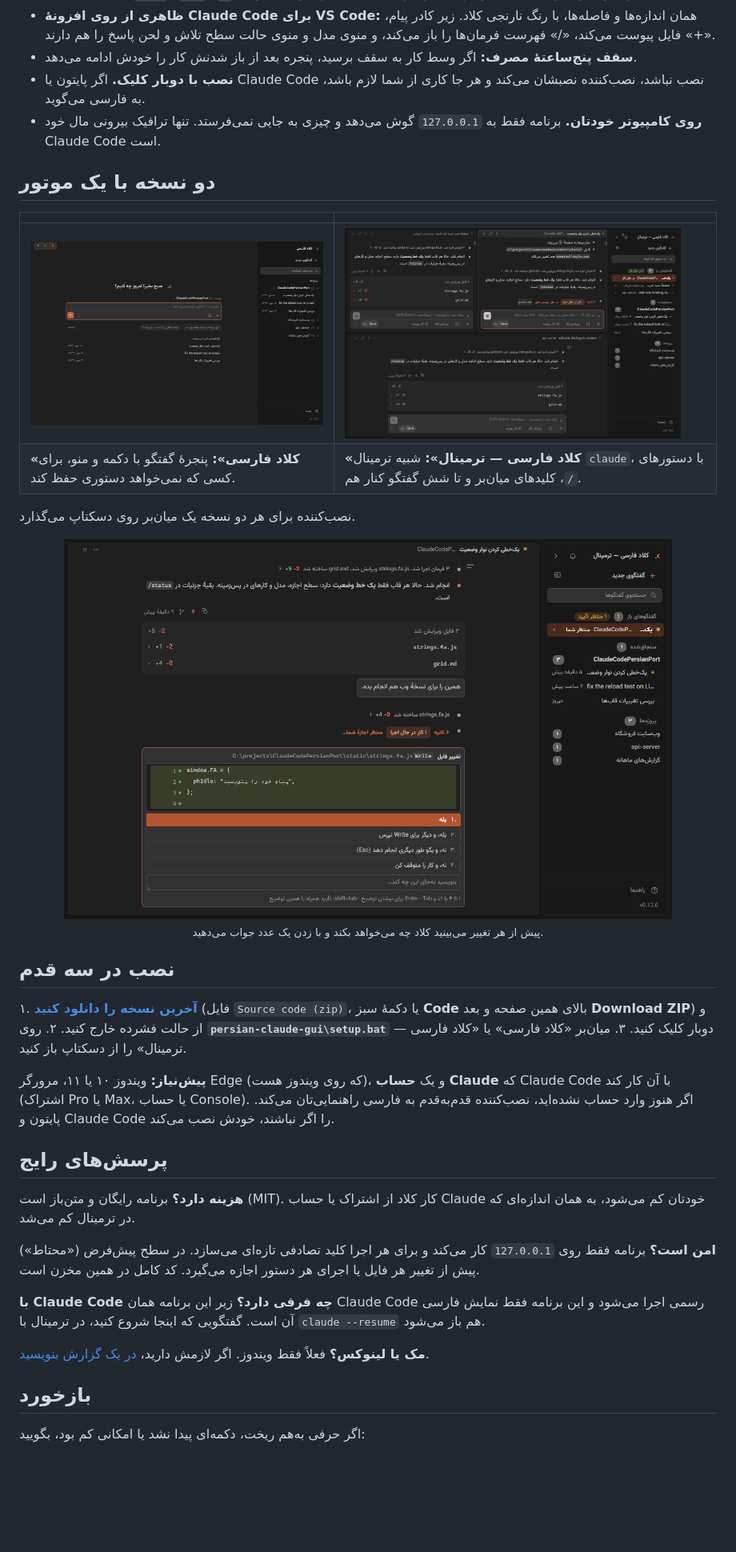
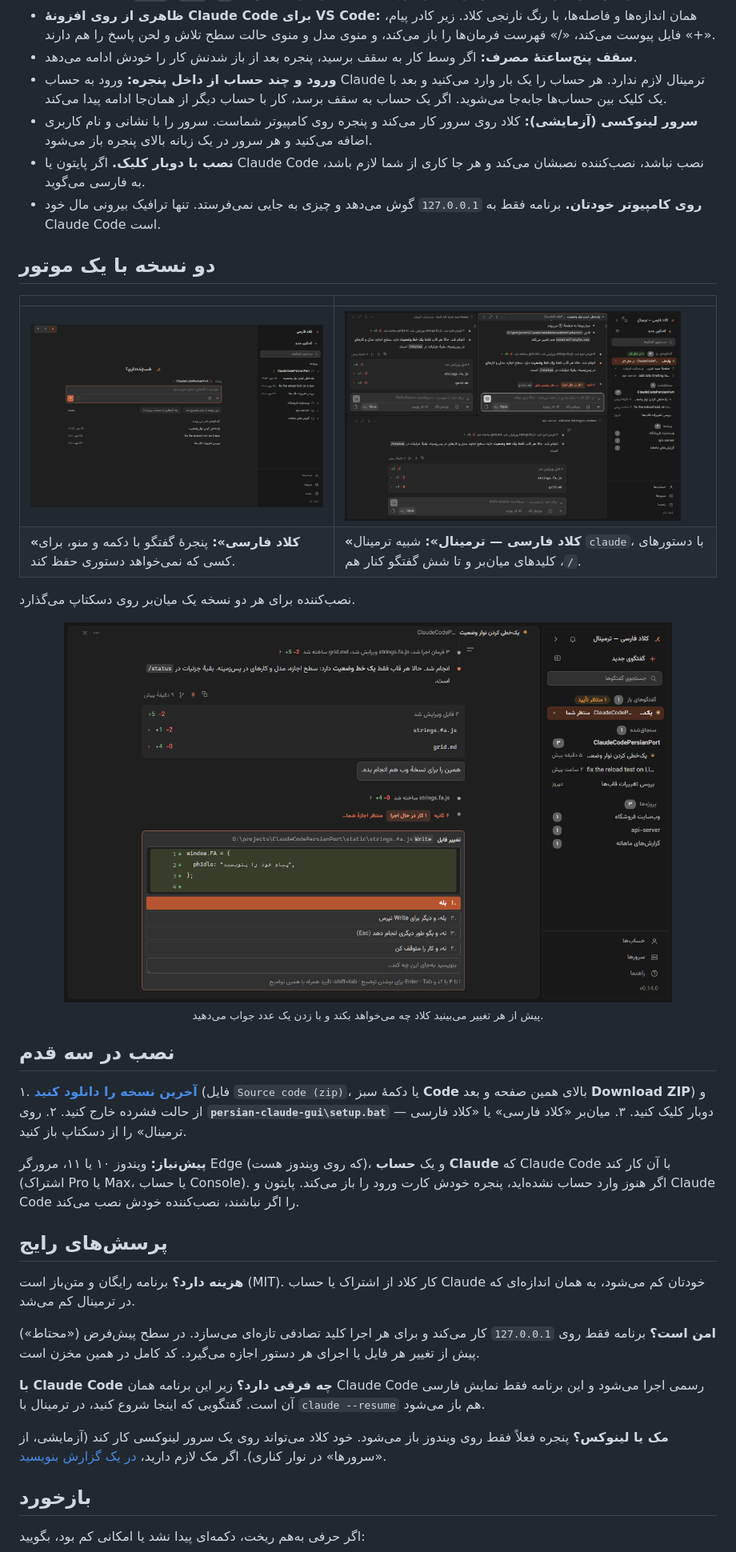
Before and after one commit to 229amini/ClaudeCodePersianPort, a Markdown page: README.md, the part around the change. Shown at 80% size. Rendered like a GitHub page; pictures changed too: docs/screenshots/terminal-panes.png, docs/screenshots/terminal-permission.png, docs/screenshots/web-home.png; blank space fills up the shorter version.

```diff
--- a/README.md
+++ b/README.md
@@ -59,6 +59,11 @@
   منوی مدل و منوی حالت سطح تلاش و لحن پاسخ را هم دارند.
 - **سقف پنج‌ساعتهٔ مصرف:** اگر وسط کار به سقف برسید، پنجره بعد از باز شدنش کار را خودش
   ادامه می‌دهد.
+- **ورود و چند حساب از داخل پنجره:** ورود به حساب Claude ترمینال لازم ندارد. هر حساب را یک
+  بار وارد می‌کنید و بعد با یک کلیک بین حساب‌ها جابه‌جا می‌شوید. اگر یک حساب به سقف برسد، کار
+  با حساب دیگر از همان‌جا ادامه پیدا می‌کند.
+- **سرور لینوکسی (آزمایشی):** کلاد روی سرور کار می‌کند و پنجره روی کامپیوتر شماست. سرور را
+  با نشانی و نام کاربری اضافه می‌کنید و هر سرور در یک زبانه بالای پنجره باز می‌شود.
 - **نصب با دوبار کلیک.** اگر پایتون یا Claude Code نصب نباشد، نصب‌کننده نصبشان می‌کند و هر
   جا کاری از شما لازم باشد، به فارسی می‌گوید.
 - **روی کامپیوتر خودتان.** برنامه فقط به `127.0.0.1` گوش می‌دهد و چیزی به جایی نمی‌فرستد.
@@ -88,8 +93,8 @@
 
 **پیش‌نیاز:** ویندوز ۱۰ یا ۱۱، مرورگر Edge (که روی ویندوز هست)، و یک **حساب Claude** که
 Claude Code با آن کار کند (اشتراک Pro یا Max، یا حساب Console). اگر هنوز وارد حساب نشده‌اید،
-نصب‌کننده قدم‌به‌قدم به فارسی راهنمایی‌تان می‌کند. پایتون و Claude Code را اگر نباشند، خودش
-نصب می‌کند.
+پنجره خودش کارت ورود را باز می‌کند. پایتون و Claude Code را اگر نباشند، نصب‌کننده خودش نصب
+می‌کند.
 
 ## پرسش‌های رایج
 
@@ -104,7 +109,8 @@ Claude Code با آن کار کند (اشتراک Pro یا Max، یا حساب C
 برنامه فقط نمایش فارسی آن است. گفتگویی که اینجا شروع کنید، در ترمینال با `claude --resume`
 هم باز می‌شود.
 
-**مک یا لینوکس؟** فعلاً فقط ویندوز. اگر لازمش دارید،
+**مک یا لینوکس؟** پنجره فعلاً فقط روی ویندوز باز می‌شود. خود کلاد می‌تواند روی یک سرور
+لینوکسی کار کند (آزمایشی، از «سرورها» در نوار کناری). اگر مک لازم دارید،
 [در یک گزارش بنویسید](https://github.com/229amini/ClaudeCodePersianPort/issues/new/choose).
 
 ## بازخورد
```
Also changed, not shown: docs/releases/terminal-v0.14.0.md (+3 -2 lines), docs/releases/v1.14.0.md (+3 -2 lines), docs/screenshots/cover.png, docs/screenshots/terminal-conversation.png, 1 other file.
